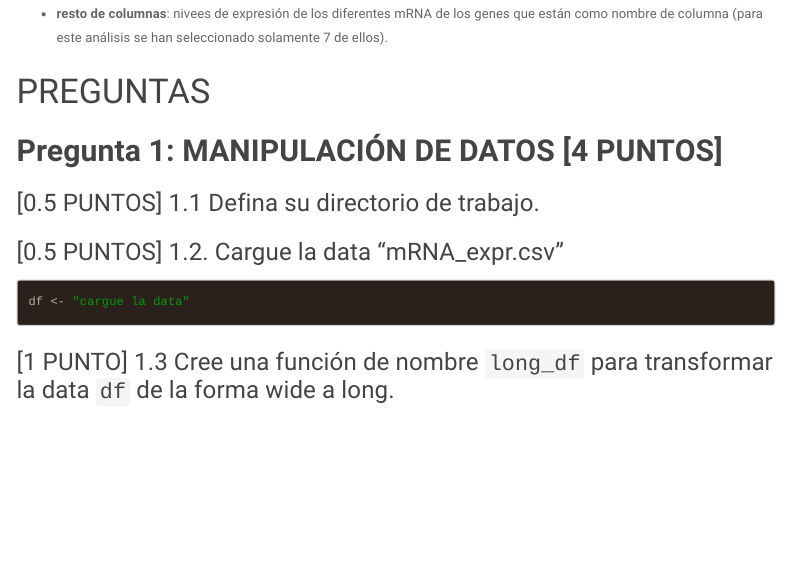
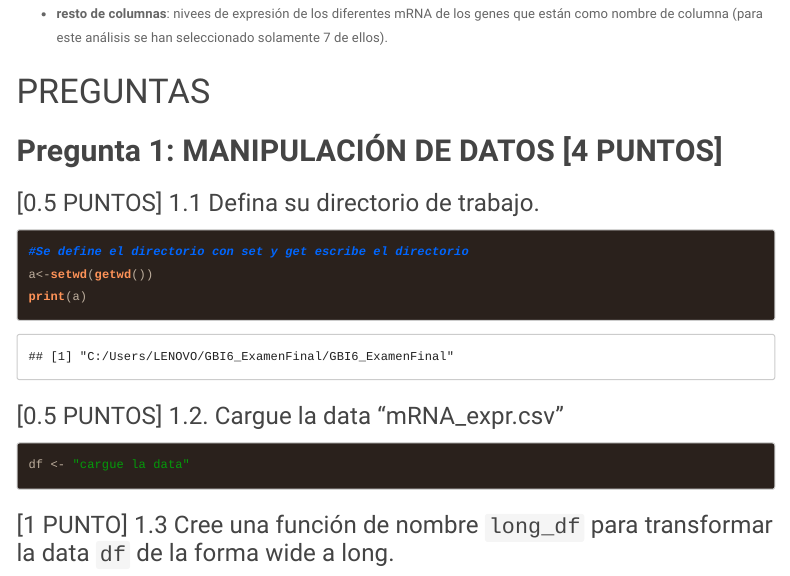
Before and after one commit to Mafersita04411/GBI6_ExamenFinal, an R Markdown document (2021I_GBI6_ExamenFinal.Rmd): the page in a window 1100 px wide, from 1650 px down. The pictures show the output file 2021I_GBI6_ExamenFinal.html that the author committed with the source, opened offline; menus at the side of the page are left out.

Commit message:
Fernanda Minango resolvio el ejercicio 1.1

````diff
--- a/2021I_GBI6_ExamenFinal.Rmd
+++ b/2021I_GBI6_ExamenFinal.Rmd
@@ -77,7 +77,9 @@ Para comprender la data de esta evaluación se requiere conocer el significado d
 
 ### [0.5 PUNTOS] 1.1 Defina su directorio de trabajo.
 ```{r wd}
-
+#Se define el directorio con set y get escribe el directorio
+a<-setwd(getwd())
+print(a)
 ```
 
 ### [0.5 PUNTOS] 1.2. Cargue la data "mRNA_expr.csv"
````
Also changed, not shown: 2021I_GBI6_ExamenFinal.html.
